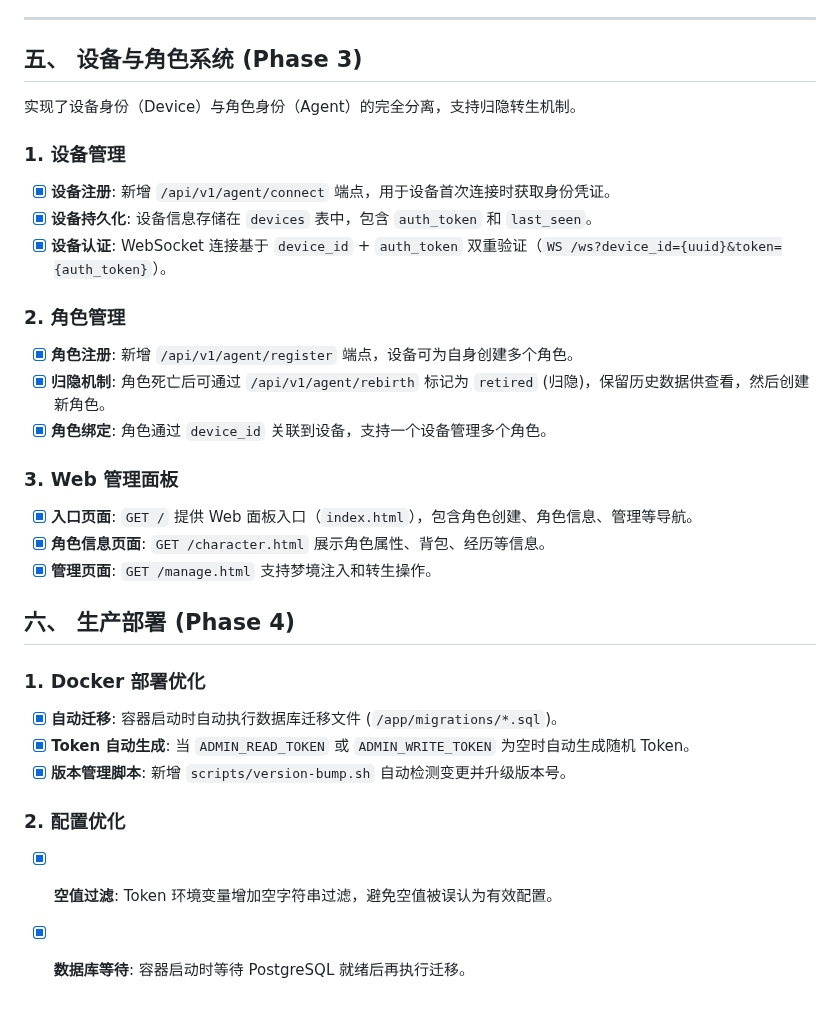
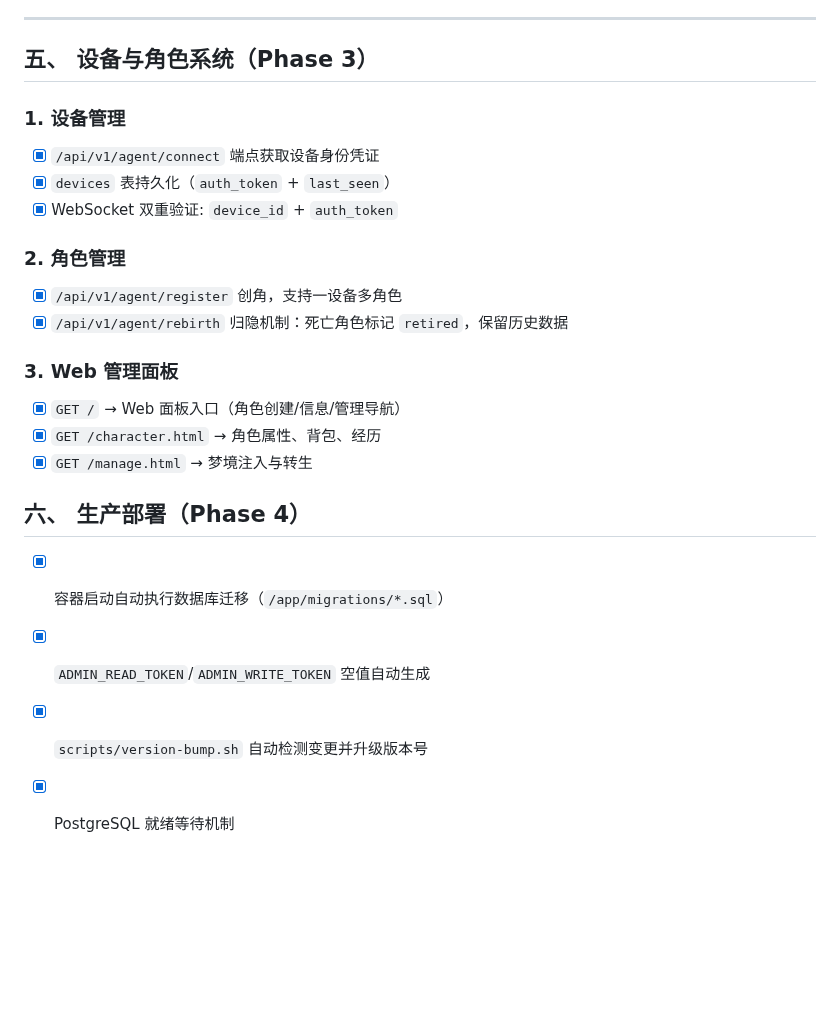
Before and after one commit to 8kugames/Cyber-Jianghu, a Markdown page: docs/features/summary.md, the part around one of its changes. Drawn GitHub-style; blank space fills up the shorter version.

```diff
--- a/docs/features/summary.md
+++ b/docs/features/summary.md
@@ -91,32 +112,25 @@ Agent SDK 是接入世界的"躯壳"，支持内置 LLM 自主决策（Cognitive
 
 ---
 
-## 五、 设备与角色系统 (Phase 3)
-
-实现了设备身份（Device）与角色身份（Agent）的完全分离，支持归隐转生机制。
+## 五、 设备与角色系统（Phase 3）
 
 ### 1. 设备管理
-- [x] **设备注册**: 新增 `/api/v1/agent/connect` 端点，用于设备首次连接时获取身份凭证。
-- [x] **设备持久化**: 设备信息存储在 `devices` 表中，包含 `auth_token` 和 `last_seen`。
-- [x] **设备认证**: WebSocket 连接基于 `device_id` + `auth_token` 双重验证（`WS /ws?device_id={uuid}&token={auth_token}`）。
+- [x] `/api/v1/agent/connect` 端点获取设备身份凭证
+- [x] `devices` 表持久化（`auth_token` + `last_seen`）
+- [x] WebSocket 双重验证: `device_id` + `auth_token`
 
 ### 2. 角色管理
-- [x] **角色注册**: 新增 `/api/v1/agent/register` 端点，设备可为自身创建多个角色。
-- [x] **归隐机制**: 角色死亡后可通过 `/api/v1/agent/rebirth` 标记为 `retired` (归隐)，保留历史数据供查看，然后创建新角色。
-- [x] **角色绑定**: 角色通过 `device_id` 关联到设备，支持一个设备管理多个角色。
+- [x] `/api/v1/agent/register` 创角，支持一设备多角色
+- [x] `/api/v1/agent/rebirth` 归隐机制：死亡角色标记 `retired`，保留历史数据
 
 ### 3. Web 管理面板
-- [x] **入口页面**: `GET /` 提供 Web 面板入口（`index.html`），包含角色创建、角色信息、管理等导航。
-- [x] **角色信息页面**: `GET /character.html` 展示角色属性、背包、经历等信息。
-- [x] **管理页面**: `GET /manage.html` 支持梦境注入和转生操作。
+- [x] `GET /` → Web 面板入口（角色创建/信息/管理导航）
+- [x] `GET /character.html` → 角色属性、背包、经历
+- [x] `GET /manage.html` → 梦境注入与转生
 
-## 六、 生产部署 (Phase 4)
+## 六、 生产部署（Phase 4）
 
-### 1. Docker 部署优化
-- [x] **自动迁移**: 容器启动时自动执行数据库迁移文件 (`/app/migrations/*.sql`)。
-- [x] **Token 自动生成**: 当 `ADMIN_READ_TOKEN` 或 `ADMIN_WRITE_TOKEN` 为空时自动生成随机 Token。
-- [x] **版本管理脚本**: 新增 `scripts/version-bump.sh` 自动检测变更并升级版本号。
-
-### 2. 配置优化
-- [x] **空值过滤**: Token 环境变量增加空字符串过滤，避免空值被误认为有效配置。
-- [x] **数据库等待**: 容器启动时等待 PostgreSQL 就绪后再执行迁移。
+- [x] 容器启动自动执行数据库迁移（`/app/migrations/*.sql`）
+- [x] `ADMIN_READ_TOKEN`/`ADMIN_WRITE_TOKEN` 空值自动生成
+- [x] `scripts/version-bump.sh` 自动检测变更并升级版本号
+- [x] PostgreSQL 就绪等待机制
```
Also changed, not shown: other parts of docs/features/summary.md (+93 -72 lines).
